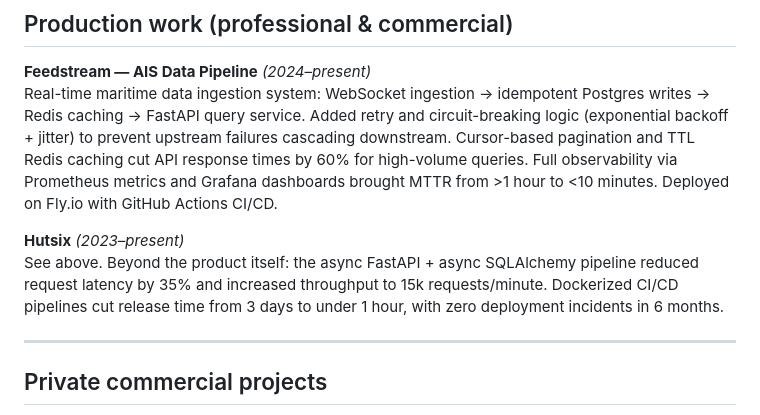
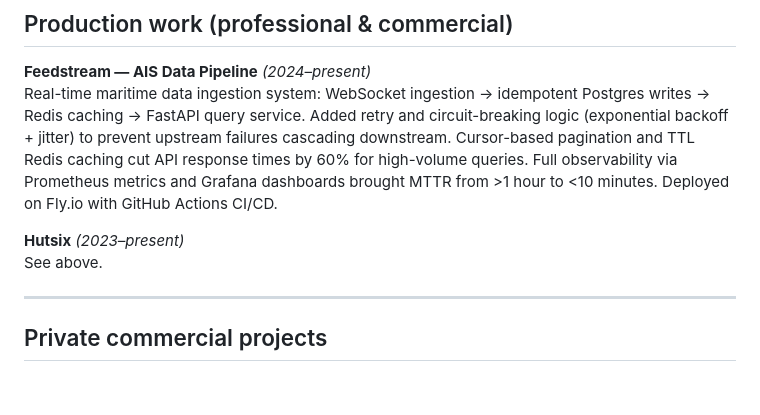
Before and after one commit to Archangel-77/Archangel-77, a Markdown page: README.md, the part around the change. Drawn GitHub-style; blank space fills up the shorter version.

Commit message:
fix: remove incorrect FastAPI/SQLAlchemy metrics from Hutsix description

```diff
--- a/README.md
+++ b/README.md
@@ -40,7 +40,7 @@ I specialize in turning messy real-world problems into reliable, observable syst
 Real-time maritime data ingestion system: WebSocket ingestion → idempotent Postgres writes → Redis caching → FastAPI query service. Added retry and circuit-breaking logic (exponential backoff + jitter) to prevent upstream failures cascading downstream. Cursor-based pagination and TTL Redis caching cut API response times by 60% for high-volume queries. Full observability via Prometheus metrics and Grafana dashboards brought MTTR from >1 hour to <10 minutes. Deployed on Fly.io with GitHub Actions CI/CD.
 
 **Hutsix** *(2023–present)*
-See above. Beyond the product itself: the async FastAPI + async SQLAlchemy pipeline reduced request latency by 35% and increased throughput to 15k requests/minute. Dockerized CI/CD pipelines cut release time from 3 days to under 1 hour, with zero deployment incidents in 6 months.
+See above.
 
 ---
 
```
